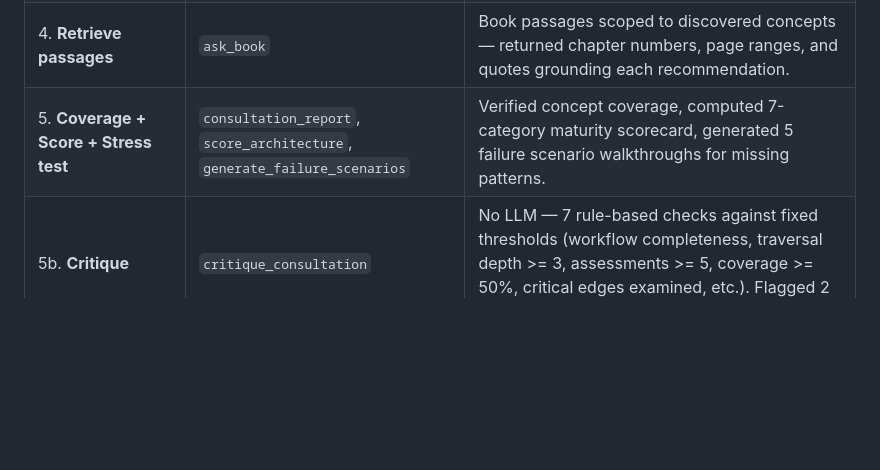
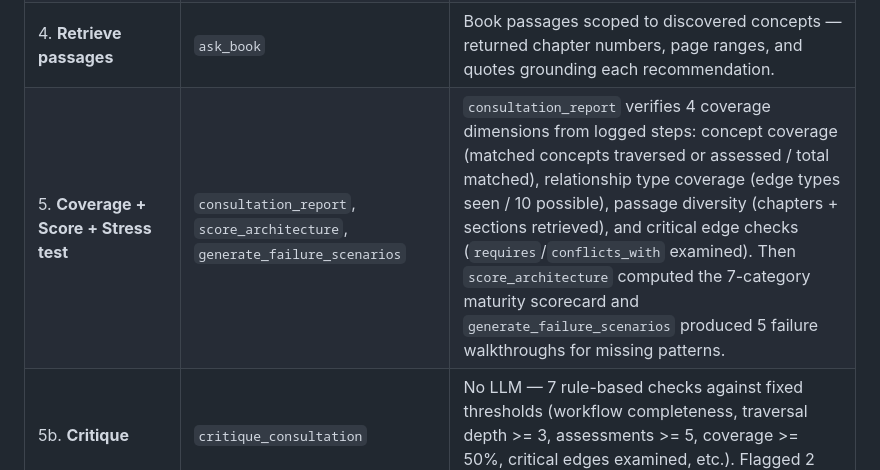
Before and after one commit to marcus-waldman/Iconsult_mcp, a Markdown page: README.md, the part around the change. Rendered like a GitHub page; blank space fills up the shorter version.

Commit message:
Explain coverage verification dimensions in workflow table
consultation_report checks 4 dimensions: concept coverage, relationship
type coverage, passage diversity, and critical edge checks — all
computed from logged steps with no LLM.

Co-Authored-By: Claude Opus 4.6 (1M context) <noreply@anthropic.com>

```diff
--- a/README.md
+++ b/README.md
@@ -99,7 +99,7 @@ The consultation followed Iconsult's 7-step guided workflow:
 | 2b. **Plan** | `plan_consultation` | Assessed complexity as **complex** (score 86/100 — 20 concepts, high relationship density). Generated 11-step adaptive plan. Complexity controls traversal depth: simple (3 concepts, 1 hop, 8 steps) → moderate (5 concepts, 2 hops, adds follow-up questions + optional critique, 10 steps) → complex (8 concepts, 2 hops, parallel subagents, second traversal round, mandatory critique, 11 steps). |
 | 3. **Traverse graph** | `get_subgraph`, `log_pattern_assessment`, `emit_event` | 4 parallel subagents explored concept clusters across two traversal rounds (39 nodes, 45 edges). Logged 20 pattern assessments (7 implemented, 3 partial, 7 missing, 3 N/A). Emitted `gap_found` events for key opportunities. |
 | 4. **Retrieve passages** | `ask_book` | Book passages scoped to discovered concepts — returned chapter numbers, page ranges, and quotes grounding each recommendation. |
-| 5. **Coverage + Score + Stress test** | `consultation_report`, `score_architecture`, `generate_failure_scenarios` | Verified concept coverage, computed 7-category maturity scorecard, generated 5 failure scenario walkthroughs for missing patterns. |
+| 5. **Coverage + Score + Stress test** | `consultation_report`, `score_architecture`, `generate_failure_scenarios` | `consultation_report` verifies 4 coverage dimensions from logged steps: concept coverage (matched concepts traversed or assessed / total matched), relationship type coverage (edge types seen / 10 possible), passage diversity (chapters + sections retrieved), and critical edge checks (`requires`/`conflicts_with` examined). Then `score_architecture` computed the 7-category maturity scorecard and `generate_failure_scenarios` produced 5 failure walkthroughs for missing patterns. |
 | 5b. **Critique** | `critique_consultation` | No LLM — 7 rule-based checks against fixed thresholds (workflow completeness, traversal depth >= 3, assessments >= 5, coverage >= 50%, critical edges examined, etc.). Flagged 2 issues; backfilled 6 unexplored concepts. |
 | 6. **Render report** | `render_report` | Generated the [interactive HTML report](https://marcus-waldman.github.io/Iconsult_mcp/openai-financial-agent-review.html) server-side — scores, scenarios, and coverage pulled from DB, merged with narrative content. |
 | 7. **Implementation plan** | `generate_implementation_plan` | Offered step-by-step phased checklist (mechanical code changes vs. design decisions). |
```
